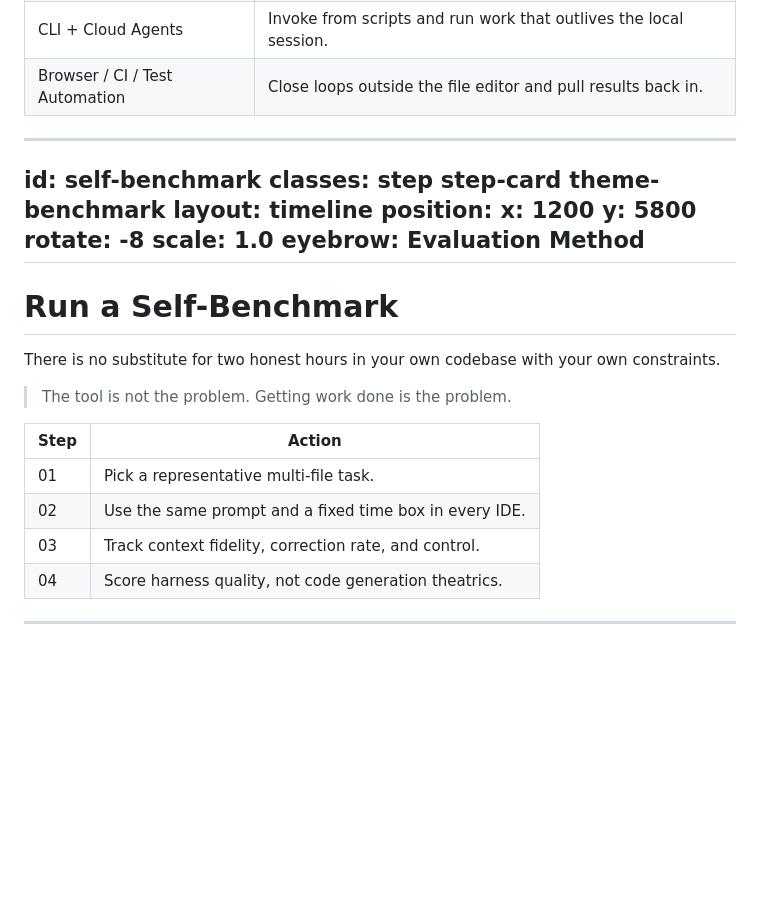
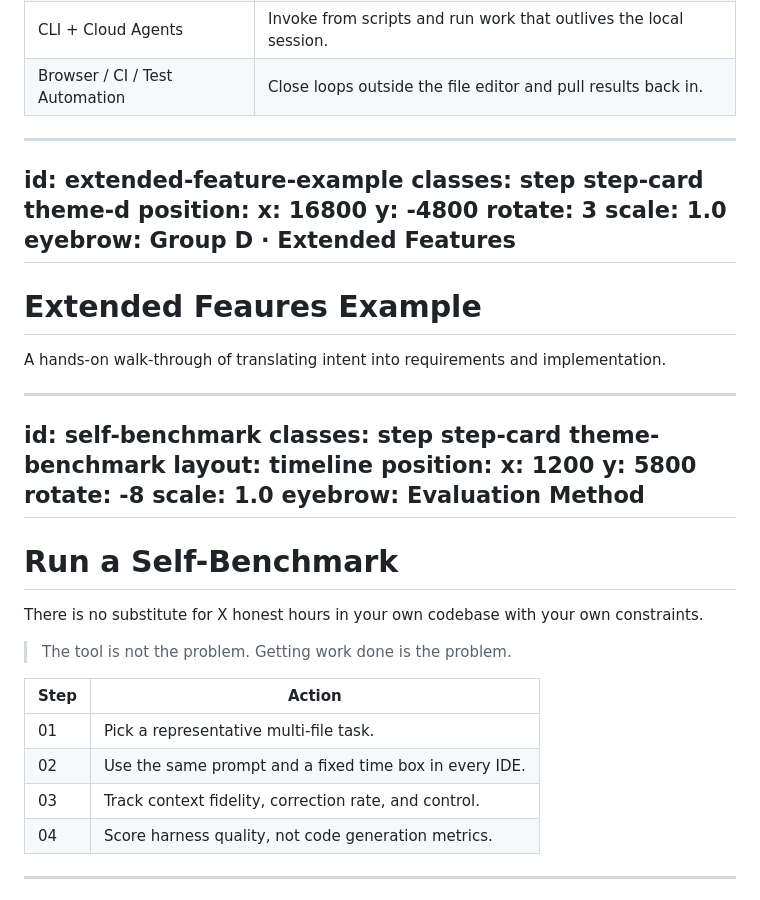
Before and after one commit to vanduc2514/presentation-agent-harness, a Markdown page: slides/deck.md, the part around one of its changes. Rendered like a GitHub page; blank space fills up the shorter version.

```diff
--- a/slides/deck.md
+++ b/slides/deck.md
@@ -224,6 +254,21 @@ The strongest harnesses extend beyond the editor into workflow orchestration.
 
 <!-- slide -->
 ---
+id: extended-feature-example
+classes: step step-card theme-d
+position:
+  x: 16800
+  y: -4800
+  rotate: 3
+  scale: 1.0
+eyebrow: Group D · Extended Features
+---
+# Extended Feaures Example
+
+A hands-on walk-through of translating intent into requirements and implementation.
+
+<!-- slide -->
+---
 id: self-benchmark
 classes: step step-card theme-benchmark
 layout: timeline
@@ -236,7 +281,7 @@ eyebrow: Evaluation Method
 ---
 # Run a Self-Benchmark
 
-There is no substitute for two honest hours in your own codebase with your own constraints.
+There is no substitute for X honest hours in your own codebase with your own constraints.
 
 > The tool is not the problem. Getting work done is the problem.
 
@@ -245,7 +290,7 @@ There is no substitute for two honest hours in your own codebase with your own c
 | 01 | Pick a representative multi-file task. |
 | 02 | Use the same prompt and a fixed time box in every IDE. |
 | 03 | Track context fidelity, correction rate, and control. |
-| 04 | Score harness quality, not code generation theatrics. |
+| 04 | Score harness quality, not code generation metrics. |
 
 <!-- slide -->
 ---
```
Also changed, not shown: other parts of slides/deck.md (+34 -4 lines).
